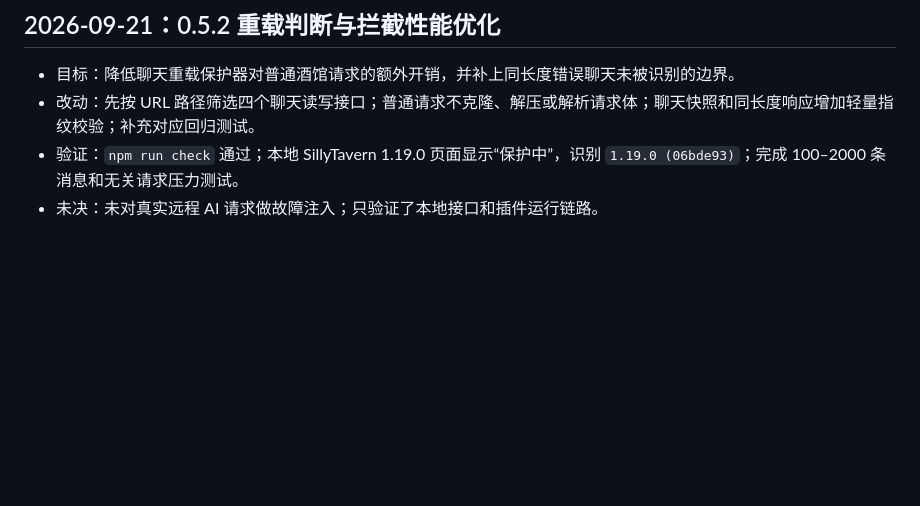
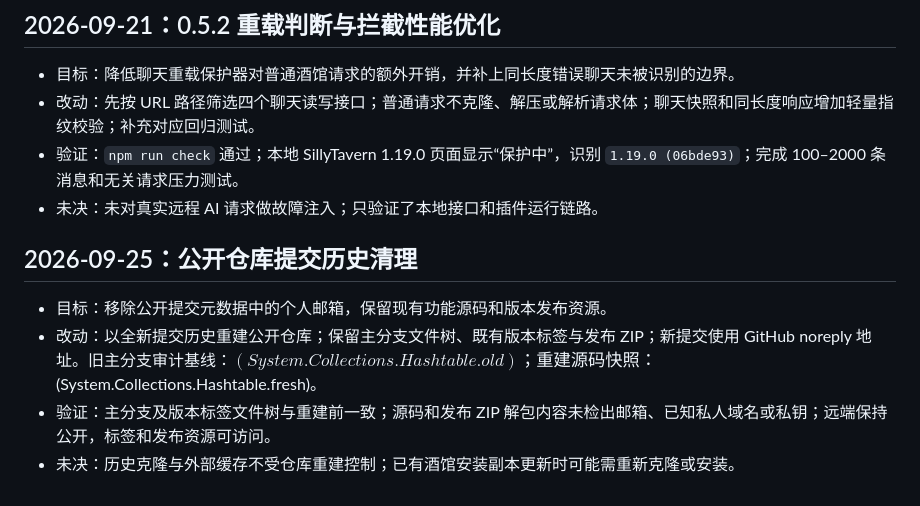
Before and after one commit to jixiangruyi117/SillyTavern-ChatReloadGuard, a Markdown page: WORK_LOG.md, the part around the change. GitHub-like rendering; blank space fills up the shorter version.

Commit message:
Document clean public history rebuild

```diff
--- a/WORK_LOG.md
+++ b/WORK_LOG.md
@@ -47,3 +47,10 @@
 - 改动：先按 URL 路径筛选四个聊天读写接口；普通请求不克隆、解压或解析请求体；聊天快照和同长度响应增加轻量指纹校验；补充对应回归测试。
 - 验证：`npm run check` 通过；本地 SillyTavern 1.19.0 页面显示“保护中”，识别 `1.19.0 (06bde93)`；完成 100–2000 条消息和无关请求压力测试。
 - 未决：未对真实远程 AI 请求做故障注入；只验证了本地接口和插件运行链路。
+
+## 2026-09-25：公开仓库提交历史清理
+
+- 目标：移除公开提交元数据中的个人邮箱，保留现有功能源码和版本发布资源。
+- 改动：以全新提交历史重建公开仓库；保留主分支文件树、既有版本标签与发布 ZIP；新提交使用 GitHub noreply 地址。旧主分支审计基线：$(System.Collections.Hashtable.old)；重建源码快照：$(System.Collections.Hashtable.fresh)。
+- 验证：主分支及版本标签文件树与重建前一致；源码和发布 ZIP 解包内容未检出邮箱、已知私人域名或私钥；远端保持公开，标签和发布资源可访问。
+- 未决：历史克隆与外部缓存不受仓库重建控制；已有酒馆安装副本更新时可能需重新克隆或安装。
```
